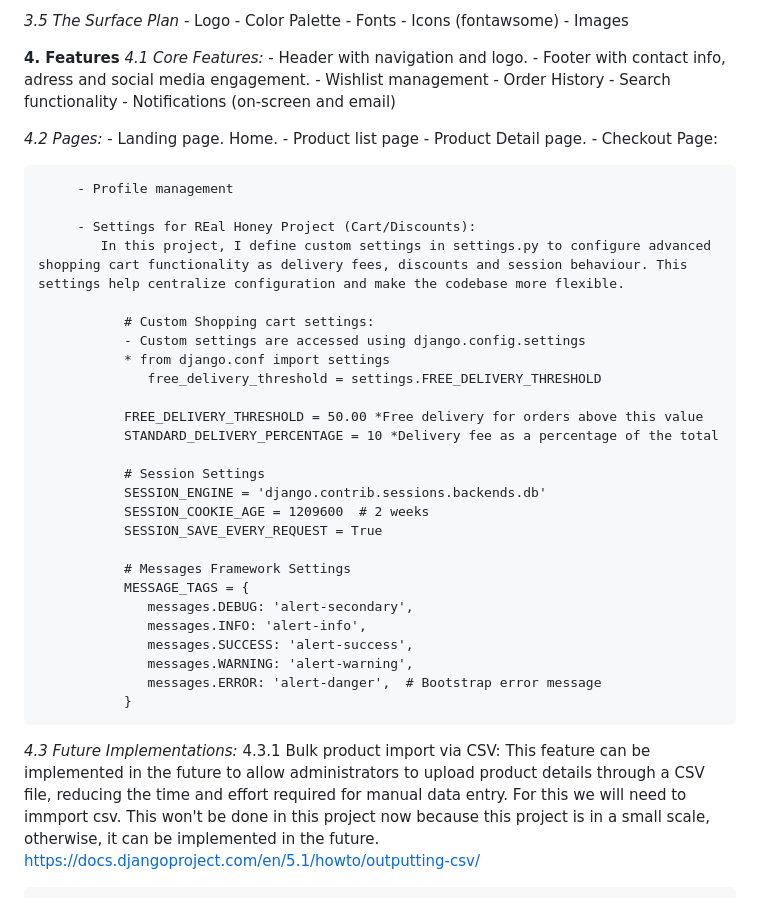
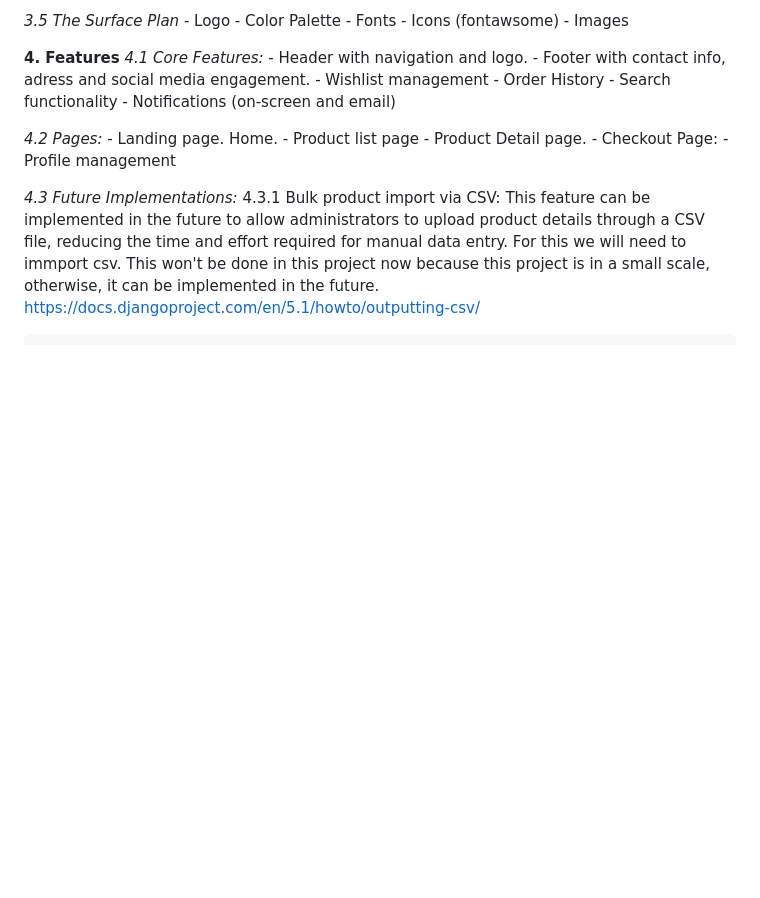
Before and after one commit to Quetzaly88/PP5-Real_Honey, a Markdown page: README.md, the part around the change printed below. Rendered like a GitHub page; blank space fills up the shorter version.

```diff
--- a/README.md
+++ b/README.md
@@ -124,33 +122,7 @@ Project Name: PP5_Real_Honey
          - Product list page
          - Product Detail page.
          - Checkout Page:
-
          - Profile management
-
-         - Settings for REal Honey Project (Cart/Discounts):
-            In this project, I define custom settings in settings.py to configure advanced shopping cart functionality as delivery fees, discounts and session behaviour. This settings help centralize configuration and make the codebase more flexible.
-
-               # Custom Shopping cart settings:
-               - Custom settings are accessed using django.config.settings
-               * from django.conf import settings
-                  free_delivery_threshold = settings.FREE_DELIVERY_THRESHOLD
-
-               FREE_DELIVERY_THRESHOLD = 50.00 *Free delivery for orders above this value
-               STANDARD_DELIVERY_PERCENTAGE = 10 *Delivery fee as a percentage of the total
-
-               # Session Settings
-               SESSION_ENGINE = 'django.contrib.sessions.backends.db'
-               SESSION_COOKIE_AGE = 1209600  # 2 weeks
-               SESSION_SAVE_EVERY_REQUEST = True
-
-               # Messages Framework Settings
-               MESSAGE_TAGS = {
-                  messages.DEBUG: 'alert-secondary',
-                  messages.INFO: 'alert-info',
-                  messages.SUCCESS: 'alert-success',
-                  messages.WARNING: 'alert-warning',
-                  messages.ERROR: 'alert-danger',  # Bootstrap error message
-               }
 
    *4.3 Future Implementations:*
       4.3.1 Bulk product import via CSV:
```
Also changed, not shown: other parts of README.md (+105 -8 lines), media/products/Eucaliptus honey Havsbaden .jpg (added), media/products/Eucaliptus_honey_Havsbaden__oSxgYZA.jpg (added), media/products/Lavender_honey_angelholm_bkw8T9h.jpg (added), media/products/beekeeper_checking_for_honey_eHFxR2o.jpg (added), 3 other files.
